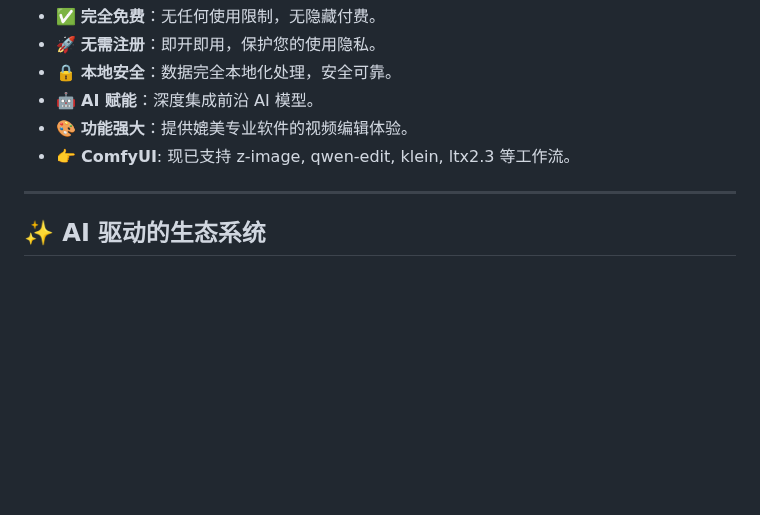
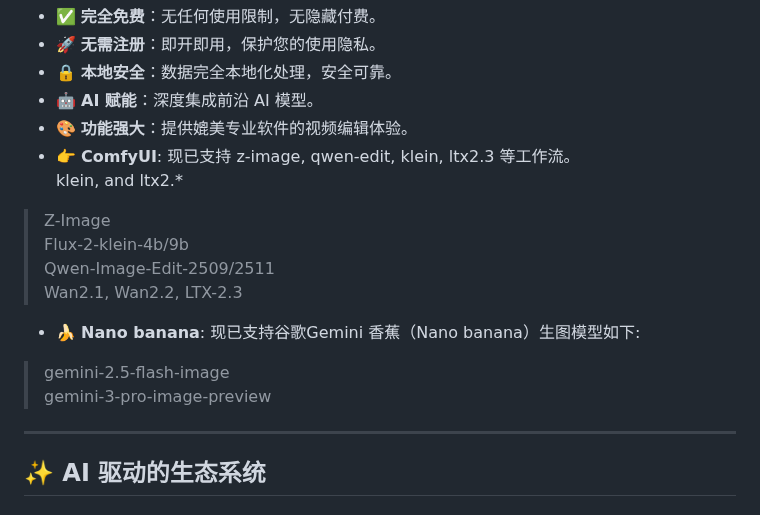
Before and after one commit to juntaosun/ComeCut, a Markdown page: README_ZH.md, the part around the change. GitHub-like rendering; blank space fills up the shorter version.

Commit message:
正式支持 Google 香蕉（Nano banana）生图

```diff
--- a/README_ZH.md
+++ b/README_ZH.md
@@ -31,6 +31,14 @@
 *   🤖 **AI 赋能**：深度集成前沿 AI 模型。
 *   🎨 **功能强大**：提供媲美专业软件的视频编辑体验。
 *   👉 **ComfyUI**: 现已支持 z-image, qwen-edit, klein, ltx2.3 等工作流。
+klein, and ltx2.*
+> Z-Image
+Flux-2-klein-4b/9b
+Qwen-Image-Edit-2509/2511
+Wan2.1, Wan2.2, LTX-2.3
+*   🍌 **Nano banana**: 现已支持谷歌Gemini 香蕉（Nano banana）生图模型如下:
+> gemini-2.5-flash-image
+gemini-3-pro-image-preview
 
 ---
 
```
Also changed, not shown: README.md (+8 -1 lines), assets/png/260505-grid-white-DC7z3u5z.png (renamed from assets/png/260503-grid-white-DC7z3u5z.png), resource/images/generate/transparent.png (added), 9 other files.
